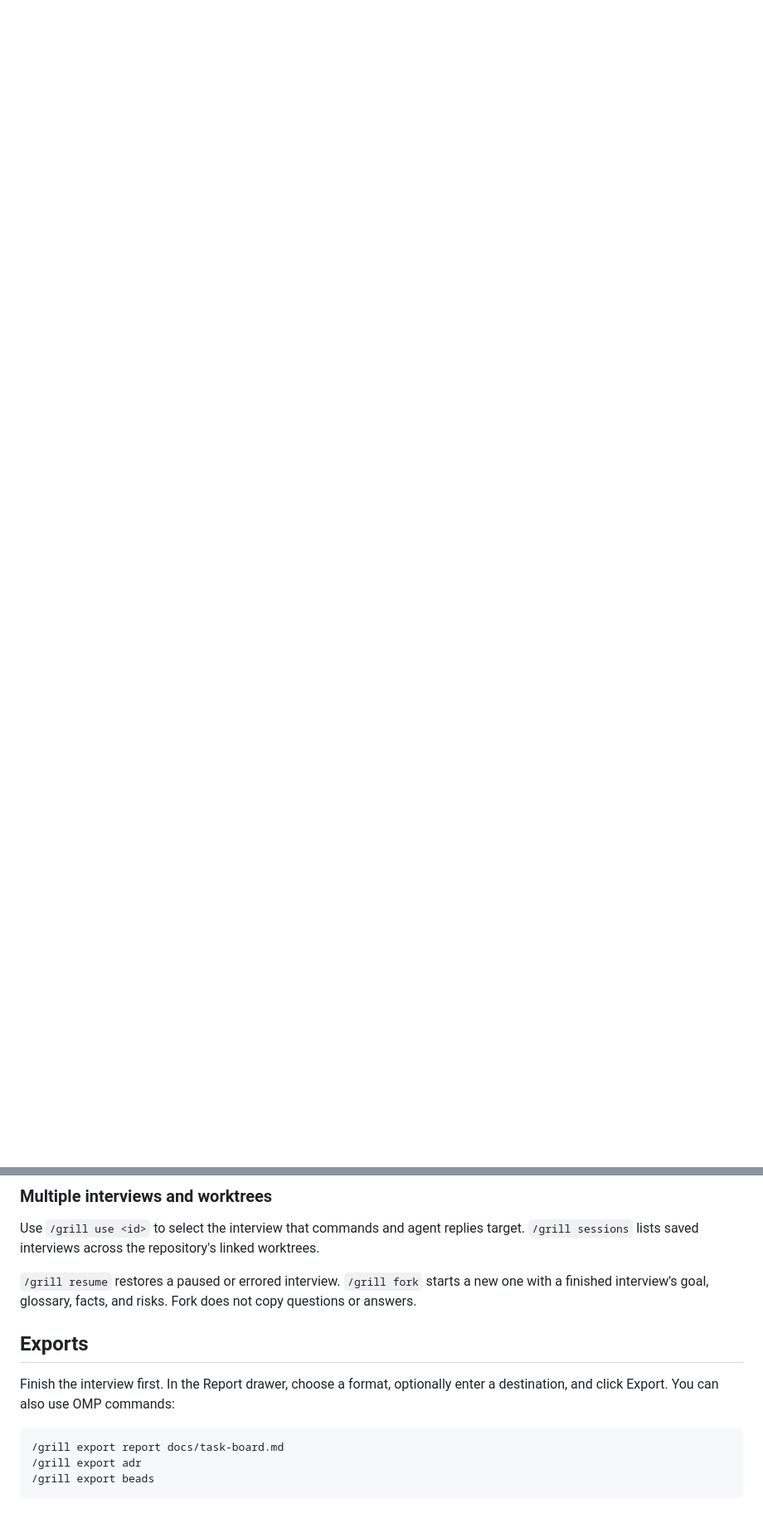
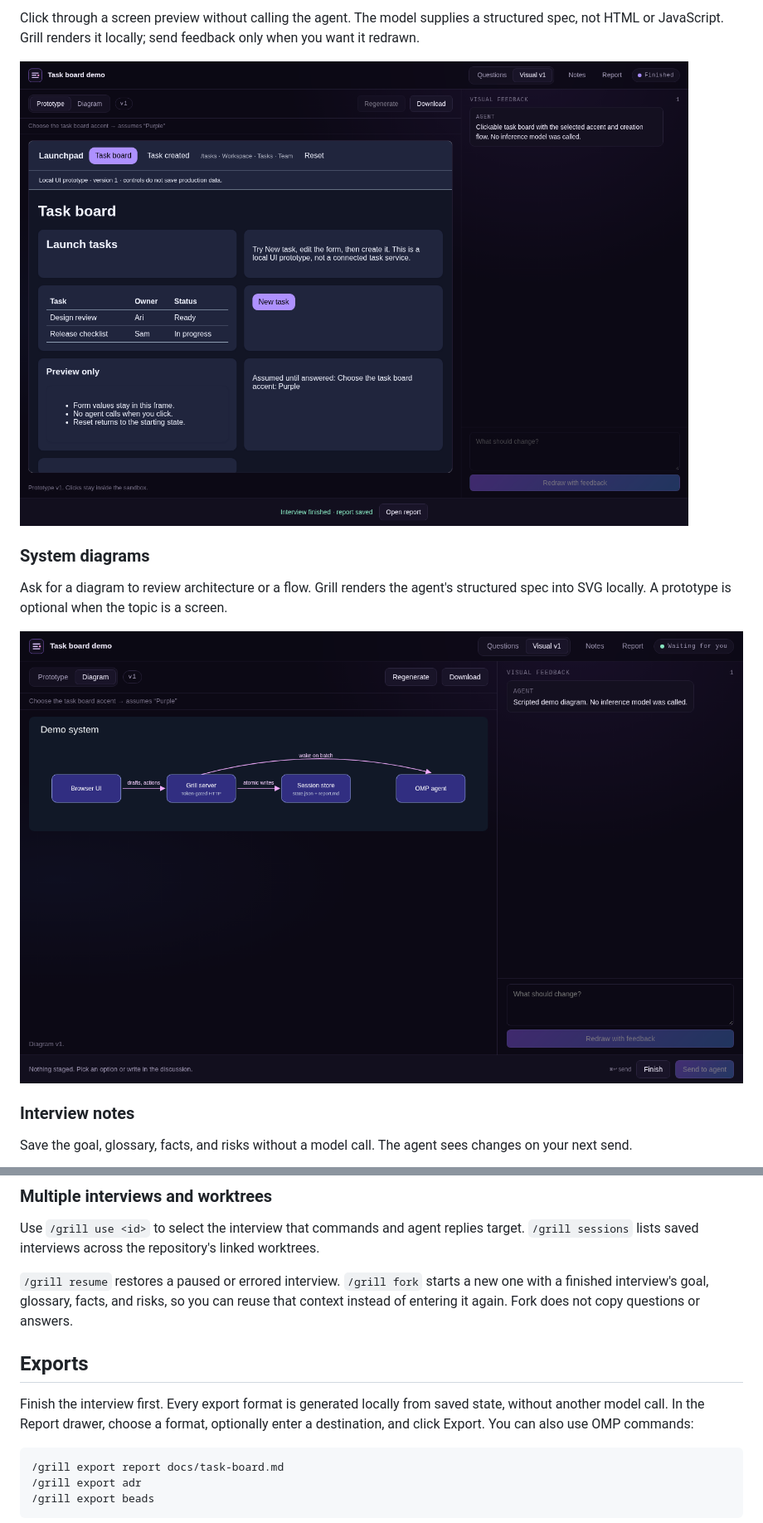
Before and after one commit to Shadorain/omp-grill, a Markdown page: README.md, 2 parts joined by grey strips. Shown at 83% size. GitHub-like rendering; folded sections open; blank space fills up the shorter version.

````diff
--- a/README.md
+++ b/README.md
@@ -9,0 +43,14 @@ Design interviews in your browser or OMP terminal. Answer questions, discuss tra
+Click through a screen preview without calling the agent. The model supplies a structured spec, not HTML or JavaScript. Grill renders it locally; send feedback only when you want it redrawn.
+
+![Task board prototype with local controls and visual feedback](docs/prototype.png)
+
+### System diagrams
+
+Ask for a diagram to review architecture or a flow. Grill renders the agent's structured spec into SVG locally. A prototype is optional when the topic is a screen.
+
+![Diagram connecting the browser, Grill server, session store, and OMP agent](docs/diagram.png)
+
+### Interview notes
+
+Save the goal, glossary, facts, and risks without a model call. The agent sees changes on your next send.
+
@@ -81,11 +121,11 @@ If an agent turn stops, the page keeps the batch and shows the error. Run `/gril
 
 Use `/grill use <id>` to select the interview that commands and agent replies target. `/grill sessions` lists saved interviews across the repository's linked worktrees.
 
-`/grill resume` restores a paused or errored interview. `/grill fork` starts a new one with a finished interview's goal, glossary, facts, and risks. Fork does not copy questions or answers.
+`/grill resume` restores a paused or errored interview. `/grill fork` starts a new one with a finished interview's goal, glossary, facts, and risks, so you can reuse that context instead of entering it again. Fork does not copy questions or answers.
 
 ## Exports
 
-Finish the interview first. In the Report drawer, choose a format, optionally enter a destination, and click Export. You can also use OMP commands:
+Finish the interview first. Every export format is generated locally from saved state, without another model call. In the Report drawer, choose a format, optionally enter a destination, and click Export. You can also use OMP commands:
 
 ```text
 /grill export report docs/task-board.md
````
Also changed, not shown: other parts of README.md (+70 -44 lines).
